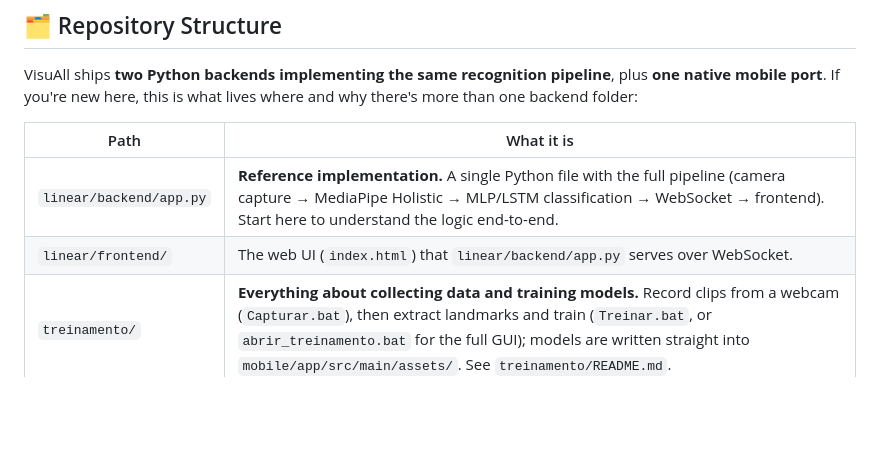
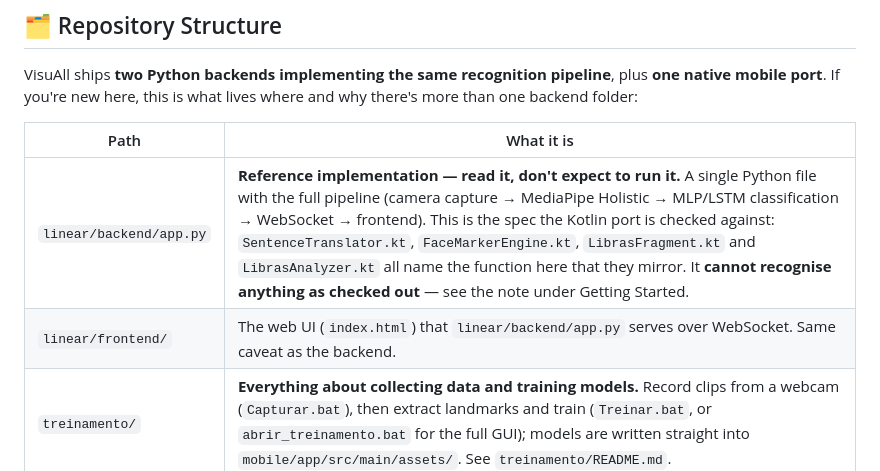
Before and after one commit to Juanduarte050508/VisuAll, a Markdown page: README.md, the part around one of its changes. GitHub-like rendering; blank space fills up the shorter version.

```diff
--- a/README.md
+++ b/README.md
@@ -107,8 +107,8 @@ what lives where and why there's more than one backend folder:
 
 | Path | What it is |
 |---|---|
-| `linear/backend/app.py` | **Reference implementation.** A single Python file with the full pipeline (camera capture → MediaPipe Holistic → MLP/LSTM classification → WebSocket → frontend). Start here to understand the logic end-to-end. |
-| `linear/frontend/` | The web UI (`index.html`) that `linear/backend/app.py` serves over WebSocket. |
+| `linear/backend/app.py` | **Reference implementation — read it, don't expect to run it.** A single Python file with the full pipeline (camera capture → MediaPipe Holistic → MLP/LSTM classification → WebSocket → frontend). This is the spec the Kotlin port is checked against: `SentenceTranslator.kt`, `FaceMarkerEngine.kt`, `LibrasFragment.kt` and `LibrasAnalyzer.kt` all name the function here that they mirror. It **cannot recognise anything as checked out** — see the note under Getting Started. |
+| `linear/frontend/` | The web UI (`index.html`) that `linear/backend/app.py` serves over WebSocket. Same caveat as the backend. |
 | `treinamento/` | **Everything about collecting data and training models.** Record clips from a webcam (`Capturar.bat`), then extract landmarks and train (`Treinar.bat`, or `abrir_treinamento.bat` for the full GUI); models are written straight into `mobile/app/src/main/assets/`. See `treinamento/README.md`. |
 | `tests/` | Shared fixtures (`fixtures/landmark_contract.json`) pinning the landmark math that the Python training side and the Kotlin app side must both reproduce, plus the script that regenerates them. |
 | `modular/` | **The same backend as `linear/backend/app.py`, split into 10 small modules** (`m01_visuall_config.py` … `m10_visuall_servidor.py`) instead of one file. Entry point is `app_backend_unificado.py`. Behaves identically and reuses `linear/frontend/` — easier to navigate if you're extending the backend. |
```
Also changed, not shown: other parts of README.md (+45 -1 lines).
